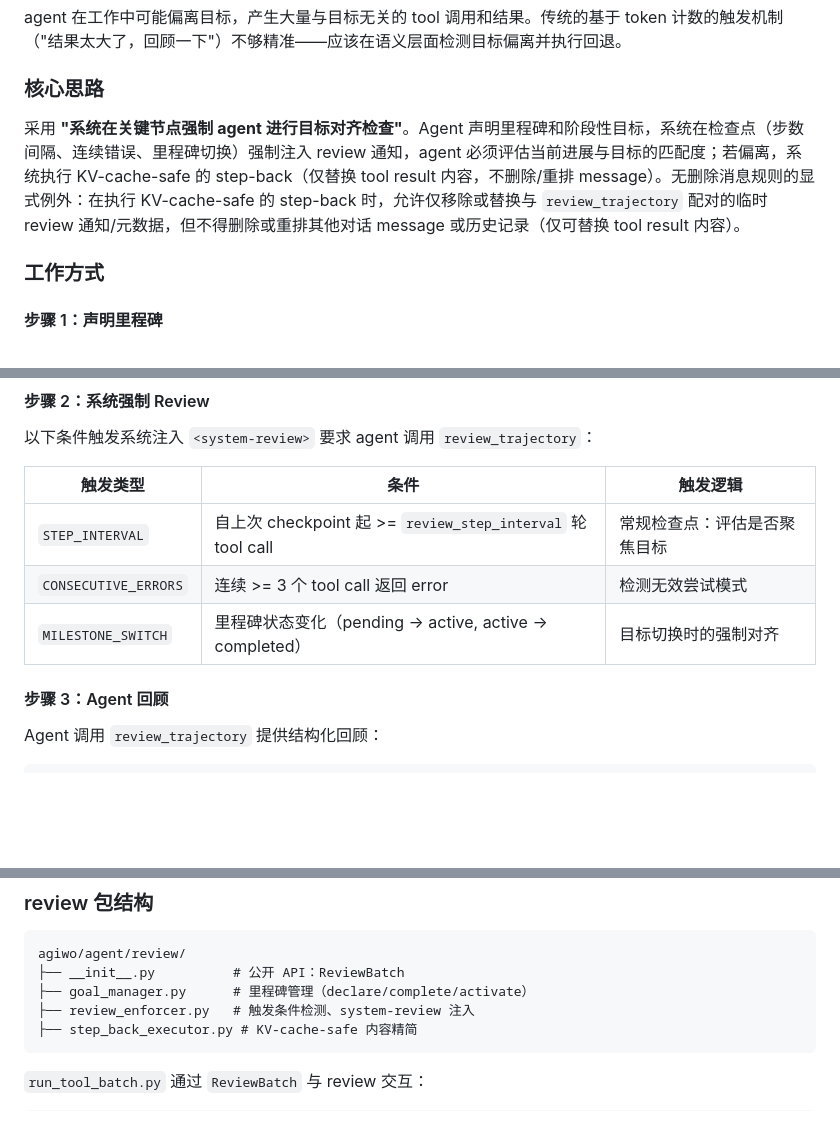
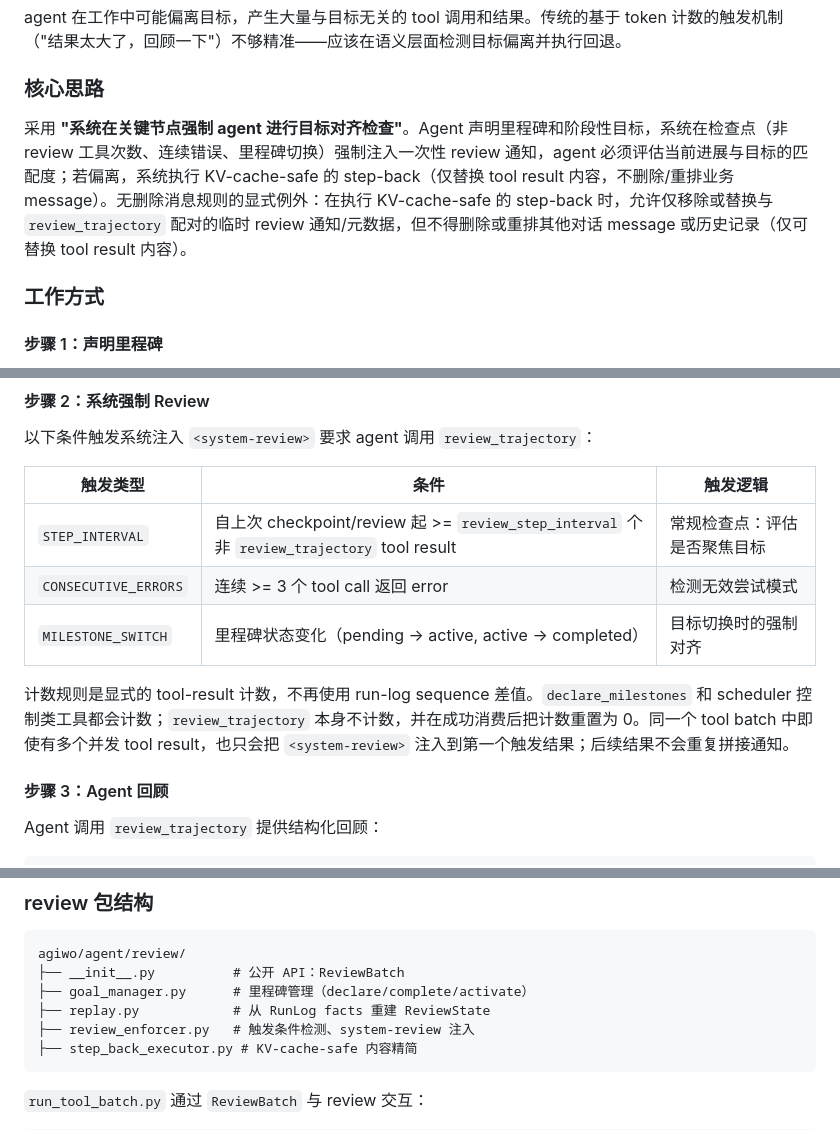
Before and after one commit to xhwSkhizein/agiwo, a Markdown page: docs/guides/context-optimization.md, 3 parts joined by grey strips. Rendered like a GitHub page; blank space fills up the shorter version.

````diff
--- a/docs/guides/context-optimization.md
+++ b/docs/guides/context-optimization.md
@@ -50,7 +50,7 @@ agent 在工作中可能偏离目标，产生大量与目标无关的 tool 调
 
 ### 核心思路
 
-采用 **"系统在关键节点强制 agent 进行目标对齐检查"**。Agent 声明里程碑和阶段性目标，系统在检查点（步数间隔、连续错误、里程碑切换）强制注入 review 通知，agent 必须评估当前进展与目标的匹配度；若偏离，系统执行 KV-cache-safe 的 step-back（仅替换 tool result 内容，不删除/重排 message）。无删除消息规则的显式例外：在执行 KV-cache-safe 的 step-back 时，允许仅移除或替换与 `review_trajectory` 配对的临时 review 通知/元数据，但不得删除或重排其他对话 message 或历史记录（仅可替换 tool result 内容）。
+采用 **"系统在关键节点强制 agent 进行目标对齐检查"**。Agent 声明里程碑和阶段性目标，系统在检查点（非 review 工具次数、连续错误、里程碑切换）强制注入一次性 review 通知，agent 必须评估当前进展与目标的匹配度；若偏离，系统执行 KV-cache-safe 的 step-back（仅替换 tool result 内容，不删除/重排业务 message）。无删除消息规则的显式例外：在执行 KV-cache-safe 的 step-back 时，允许仅移除或替换与 `review_trajectory` 配对的临时 review 通知/元数据，但不得删除或重排其他对话 message 或历史记录（仅可替换 tool result 内容）。
 
 ### 工作方式
 
@@ -74,9 +74,11 @@ declare_milestones(milestones=[
 
 | 触发类型 | 条件 | 触发逻辑 |
 |---------|------|---------|
-| `STEP_INTERVAL` | 自上次 checkpoint 起 >= `review_step_interval` 轮 tool call | 常规检查点：评估是否聚焦目标 |
+| `STEP_INTERVAL` | 自上次 checkpoint/review 起 >= `review_step_interval` 个非 `review_trajectory` tool result | 常规检查点：评估是否聚焦目标 |
 | `CONSECUTIVE_ERRORS` | 连续 >= 3 个 tool call 返回 error | 检测无效尝试模式 |
 | `MILESTONE_SWITCH` | 里程碑状态变化（pending → active, active → completed） | 目标切换时的强制对齐 |
+
+计数规则是显式的 tool-result 计数，不再使用 run-log sequence 差值。`declare_milestones` 和 scheduler 控制类工具都会计数；`review_trajectory` 本身不计数，并在成功消费后把计数重置为 0。同一个 tool batch 中即使有多个并发 tool result，也只会把 `<system-review>` 注入到第一个触发结果；后续结果不会重复拼接通知。
 
 #### 步骤 3：Agent 回顾
 
@@ -150,6 +161,7 @@ Goal-directed review 移除了旧的 tool-result rewrite 运行记录反序列
 agiwo/agent/review/
 ├── __init__.py          # 公开 API：ReviewBatch
 ├── goal_manager.py      # 里程碑管理（declare/complete/activate）
+├── replay.py            # 从 RunLog facts 重建 ReviewState
 ├── review_enforcer.py   # 触发条件检测、system-review 注入
 ├── step_back_executor.py # KV-cache-safe 内容精简
 ```
````
Also changed, not shown: other parts of docs/guides/context-optimization.md (+14 -3 lines), AGENTS.md (+1 -1 lines).
